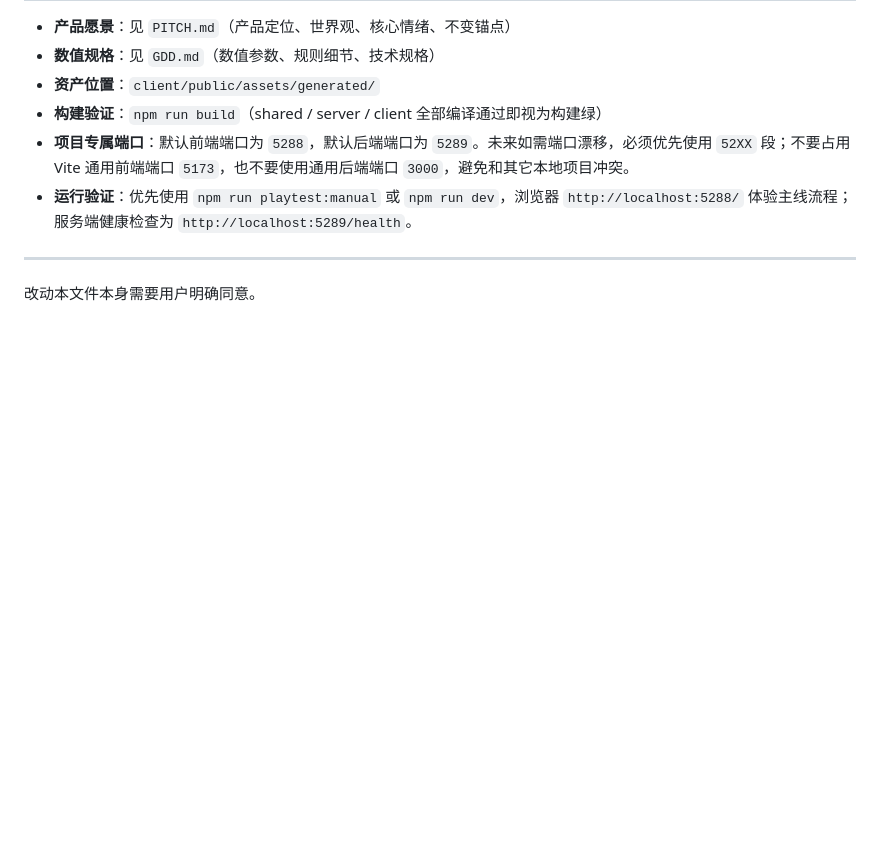
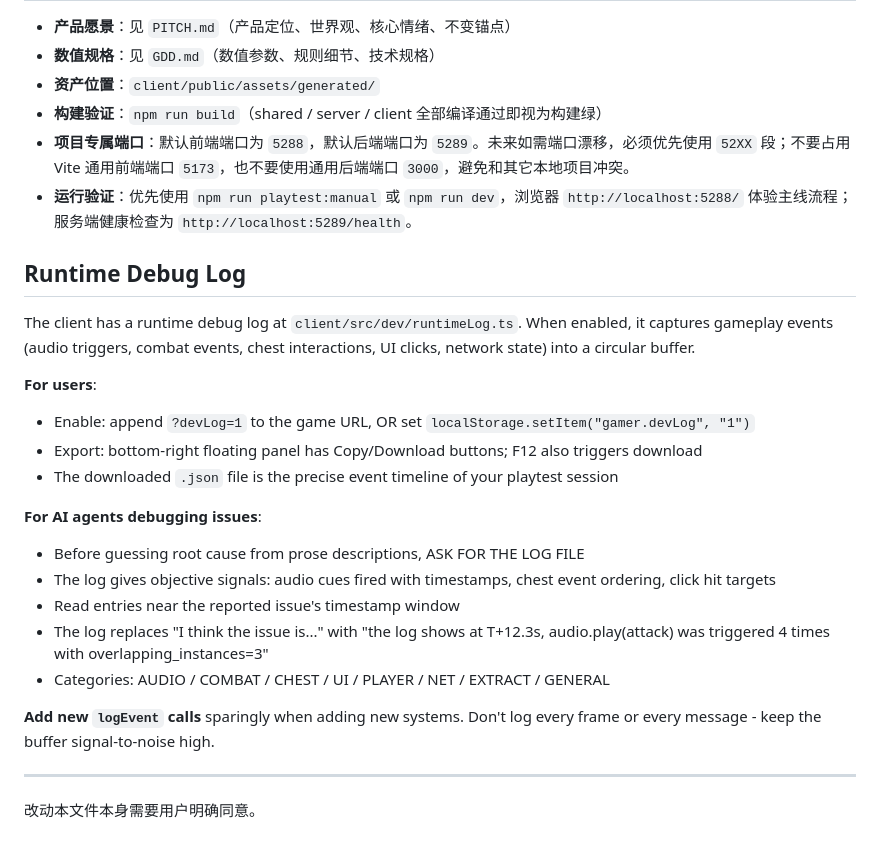
Before and after one commit to KEithwy1030/gamer-demo1, a Markdown page: AGENTS.md, the part around the change. Rendered like a GitHub page; blank space fills up the shorter version.

Commit message:
docs(agents): document runtime debug log workflow
What: add a Runtime Debug Log section covering enablement, export path, and how future agents should use the log before guessing.\nWhy: make the new debugging workflow durable across Claude, Codex, Gemini, and future sessions.\nVerify: content added additively under project context without changing existing rules or other docs.

```diff
--- a/AGENTS.md
+++ b/AGENTS.md
@@ -103,6 +103,27 @@ git fetch && git status && git log --oneline -10
 - **项目专属端口**：默认前端端口为 `5288`，默认后端端口为 `5289`。未来如需端口漂移，必须优先使用 `52XX` 段；不要占用 Vite 通用前端端口 `5173`，也不要使用通用后端端口 `3000`，避免和其它本地项目冲突。
 - **运行验证**：优先使用 `npm run playtest:manual` 或 `npm run dev`，浏览器 `http://localhost:5288/` 体验主线流程；服务端健康检查为 `http://localhost:5289/health`。
 
+## Runtime Debug Log
+
+The client has a runtime debug log at `client/src/dev/runtimeLog.ts`. When enabled,
+it captures gameplay events (audio triggers, combat events, chest interactions,
+UI clicks, network state) into a circular buffer.
+
+**For users**:
+- Enable: append `?devLog=1` to the game URL, OR set `localStorage.setItem("gamer.devLog", "1")`
+- Export: bottom-right floating panel has Copy/Download buttons; F12 also triggers download
+- The downloaded `.json` file is the precise event timeline of your playtest session
+
+**For AI agents debugging issues**:
+- Before guessing root cause from prose descriptions, ASK FOR THE LOG FILE
+- The log gives objective signals: audio cues fired with timestamps, chest event ordering, click hit targets
+- Read entries near the reported issue's timestamp window
+- The log replaces "I think the issue is..." with "the log shows at T+12.3s, audio.play(attack) was triggered 4 times with overlapping_instances=3"
+- Categories: AUDIO / COMBAT / CHEST / UI / PLAYER / NET / EXTRACT / GENERAL
+
+**Add new `logEvent` calls** sparingly when adding new systems. Don't log every frame
+or every message - keep the buffer signal-to-noise high.
+
 ---
 
 改动本文件本身需要用户明确同意。
```
